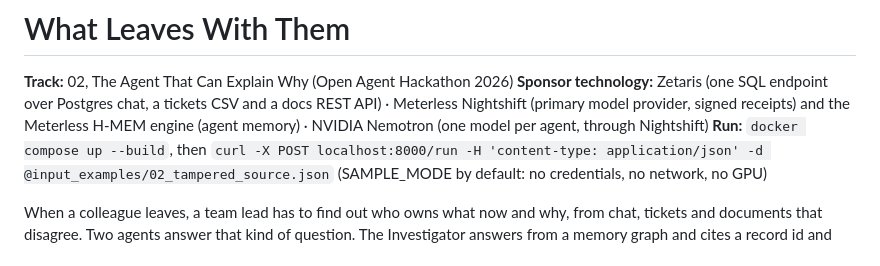
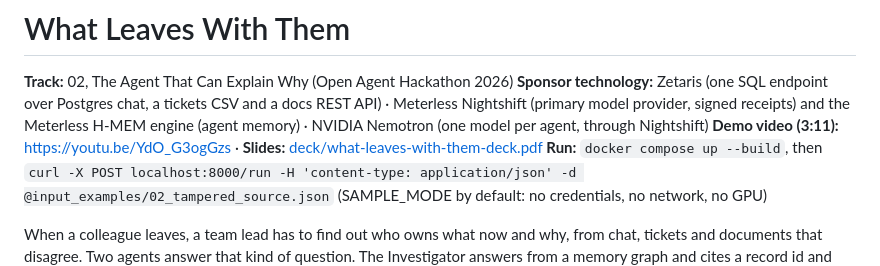
Before and after one commit to retailbox-automation/what-leaves-with-them-open-agent, a Markdown page: README.md, the part around the change. Drawn GitHub-style.

Commit message:
README: demo video and slides links; form draft: submitted on HackOS

```diff
--- a/README.md
+++ b/README.md
@@ -2,6 +2,7 @@
 
 **Track:** 02, The Agent That Can Explain Why (Open Agent Hackathon 2026)
 **Sponsor technology:** Zetaris (one SQL endpoint over Postgres chat, a tickets CSV and a docs REST API) · Meterless Nightshift (primary model provider, signed receipts) and the Meterless H-MEM engine (agent memory) · NVIDIA Nemotron (one model per agent, through Nightshift)
+**Demo video (3:11):** https://youtu.be/YdO_G3ogGzs · **Slides:** [deck/what-leaves-with-them-deck.pdf](deck/what-leaves-with-them-deck.pdf)
 **Run:** `docker compose up --build`, then `curl -X POST localhost:8000/run -H 'content-type: application/json' -d @input_examples/02_tampered_source.json` (SAMPLE_MODE by default: no credentials, no network, no GPU)
 
 When a colleague leaves, a team lead has to find out who owns what now and why, from chat, tickets and documents that disagree. Two agents answer that kind of question. The Investigator answers from a memory graph and cites a record id and one quoted line for every claim. The Verifier re-reads each cited record through Zetaris, from the system it lives in, and rejects a quote that is not there any more. The Investigator then has to revise. Only an answer whose every citation survived is stored.
```
Also changed, not shown: SUBMISSION/FORM-DRAFT.md (+2 -0 lines).
